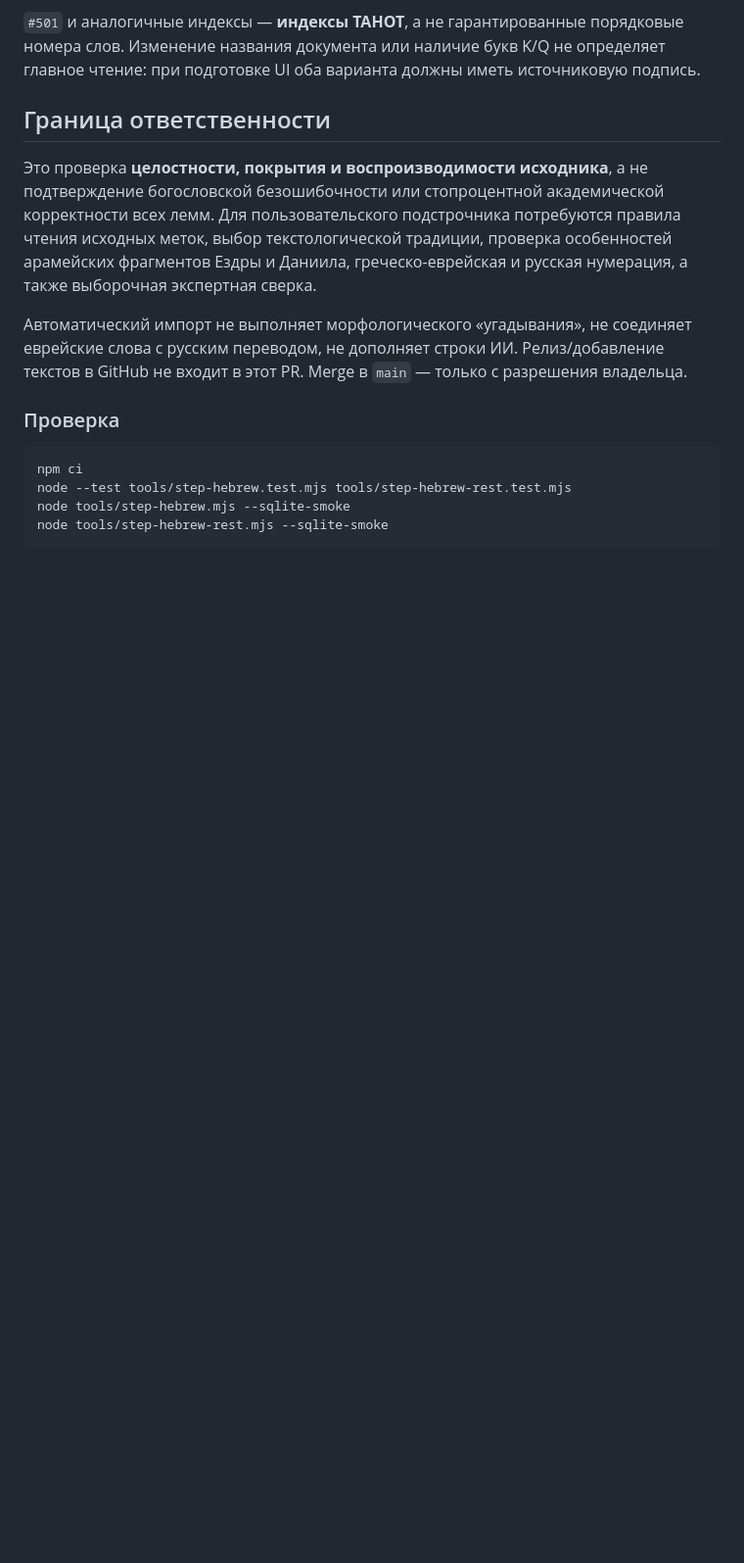
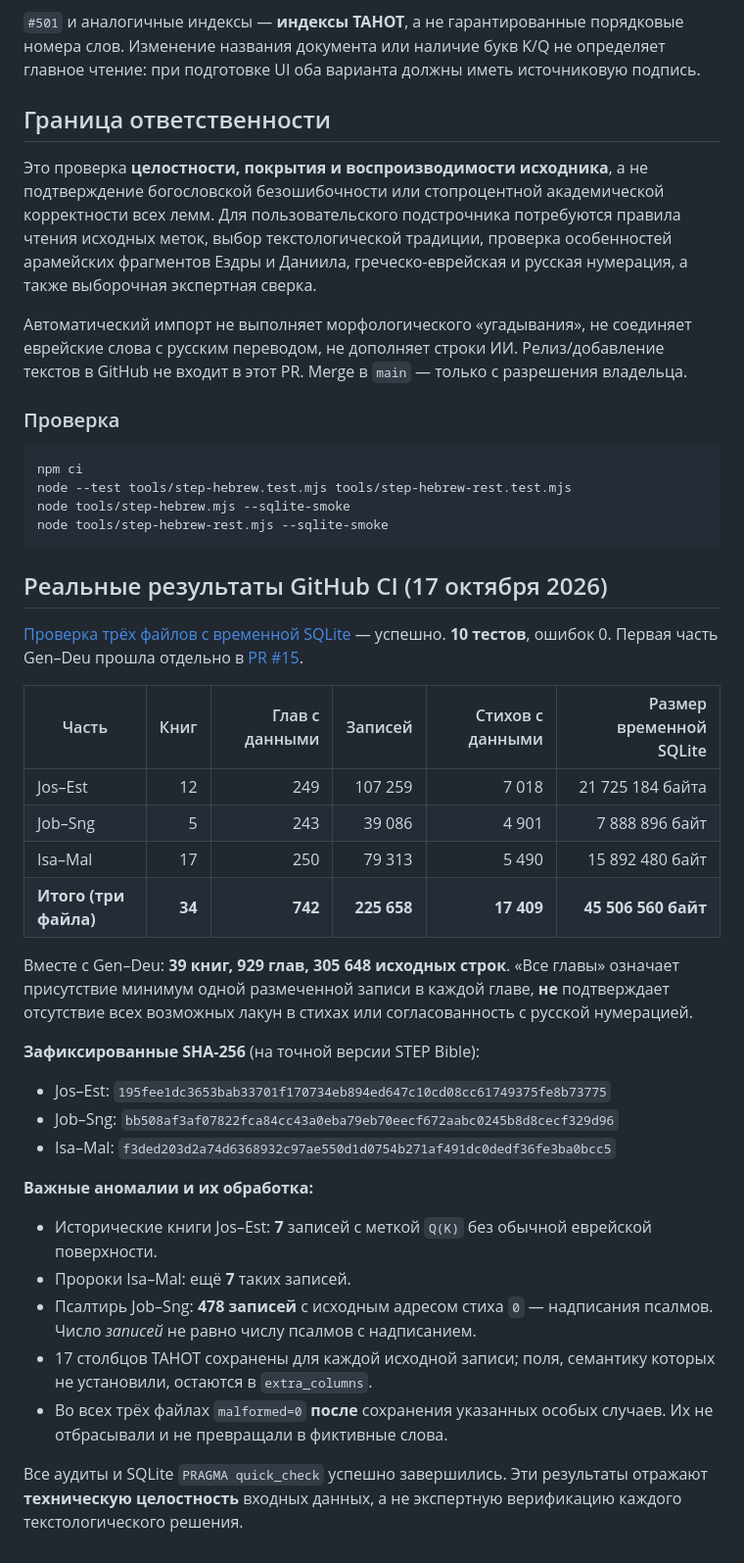
Before and after one commit to lifemaksim-source/bible-app-modules, a Markdown page: docs/step-hebrew-rest.md, the part around one of its changes. Shown at 98% size. Drawn GitHub-style; blank space fills up the shorter version.

Commit message:
docs(hebrew): record full 39-book source coverage and preserved exceptional readings

````diff
--- a/docs/step-hebrew-rest.md
+++ b/docs/step-hebrew-rest.md
@@ -27,3 +27,32 @@ node --test tools/step-hebrew.test.mjs tools/step-hebrew-rest.test.mjs
 node tools/step-hebrew.mjs --sqlite-smoke
 node tools/step-hebrew-rest.mjs --sqlite-smoke
 ```
+
+## Реальные результаты GitHub CI (17 октября 2026)
+
+[Проверка трёх файлов с временной SQLite](https://github.com/lifemaksim-source/bible-app-modules/actions/runs/38968269354) — успешно. **10 тестов**, ошибок 0. Первая часть Gen–Deu прошла отдельно в [PR #15](https://github.com/lifemaksim-source/bible-app-modules/pull/15).
+
+| Часть | Книг | Глав с данными | Записей | Стихов с данными | Размер временной SQLite |
+|---|---:|---:|---:|---:|---:|
+| Jos–Est | 12 | 249 | 107 259 | 7 018 | 21 725 184 байта |
+| Job–Sng | 5 | 243 | 39 086 | 4 901 | 7 888 896 байт |
+| Isa–Mal | 17 | 250 | 79 313 | 5 490 | 15 892 480 байт |
+| **Итого (три файла)** | **34** | **742** | **225 658** | **17 409** | **45 506 560 байт** |
+
+Вместе с Gen–Deu: **39 книг, 929 глав, 305 648 исходных строк**. «Все главы» означает присутствие минимум одной размеченной записи в каждой главе, **не** подтверждает отсутствие всех возможных лакун в стихах или согласованность с русской нумерацией.
+
+**Зафиксированные SHA-256** (на точной версии STEP Bible):
+
+- Jos–Est: `195fee1dc3653bab33701f170734eb894ed647c10cd08cc61749375fe8b73775`
+- Job–Sng: `bb508af3af07822fca84cc43a0eba79eb70eecf672aabc0245b8d8cecf329d96`
+- Isa–Mal: `f3ded203d2a74d6368932c97ae550d1d0754b271af491dc0dedf36fe3ba0bcc5`
+
+**Важные аномалии и их обработка:**
+
+- Исторические книги Jos–Est: **7** записей с меткой `Q(K)` без обычной еврейской поверхности.
+- Пророки Isa–Mal: ещё **7** таких записей.
+- Псалтирь Job–Sng: **478 записей** с исходным адресом стиха `0` — надписания псалмов. Число *записей* не равно числу псалмов с надписанием.
+- 17 столбцов TAHOT сохранены для каждой исходной записи; поля, семантику которых не установили, остаются в `extra_columns`.
+- Во всех трёх файлах `malformed=0` **после** сохранения указанных особых случаев. Их не отбрасывали и не превращали в фиктивные слова.
+
+Все аудиты и SQLite `PRAGMA quick_check` успешно завершились. Эти результаты отражают **техническую целостность** входных данных, а не экспертную верификацию каждого текстологического решения.
````
Also changed, not shown: other parts of docs/step-hebrew-rest.md (+1 -1 lines).
